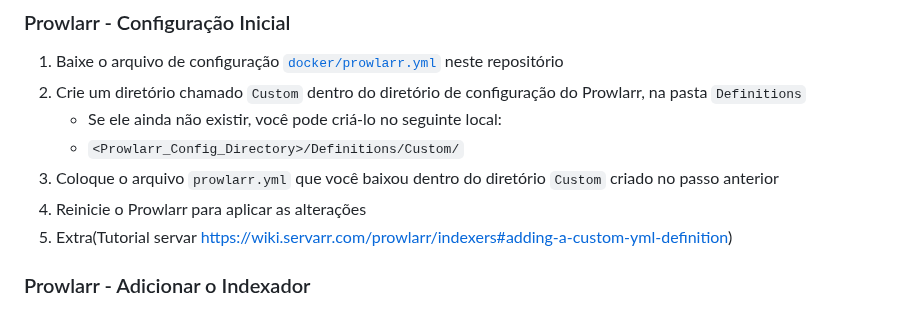
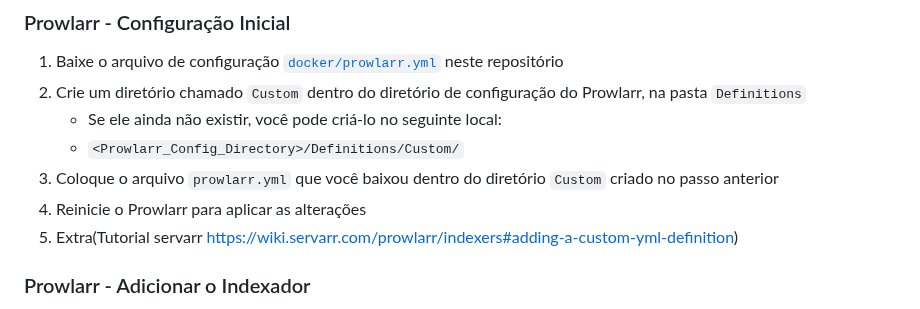
Before and after one commit to DFlexy/dfindexer, a Markdown page: README.md, the part around the change. GitHub-like rendering.

```diff
--- a/README.md
+++ b/README.md
@@ -164,7 +164,7 @@ Com `--network=host` não é necessário `-p` para publicar portas: o processo e
    - `<Prowlarr_Config_Directory>/Definitions/Custom/`
 3. Coloque o arquivo `prowlarr.yml` que você baixou dentro do diretório `Custom` criado no passo anterior
 4. Reinicie o Prowlarr para aplicar as alterações
-5. Extra(Tutorial servar https://wiki.servarr.com/prowlarr/indexers#adding-a-custom-yml-definition)
+5. Extra(Tutorial servarr https://wiki.servarr.com/prowlarr/indexers#adding-a-custom-yml-definition)
 
 ### Prowlarr - Adicionar o Indexador
 1. Vá até a página **Indexers** no Prowlarr
```
